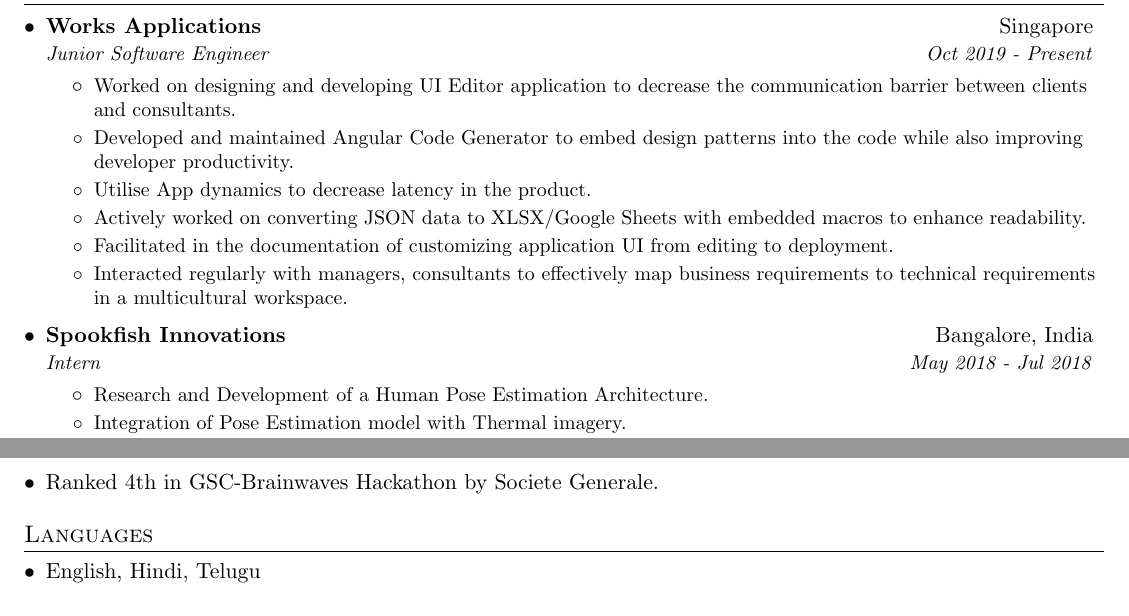
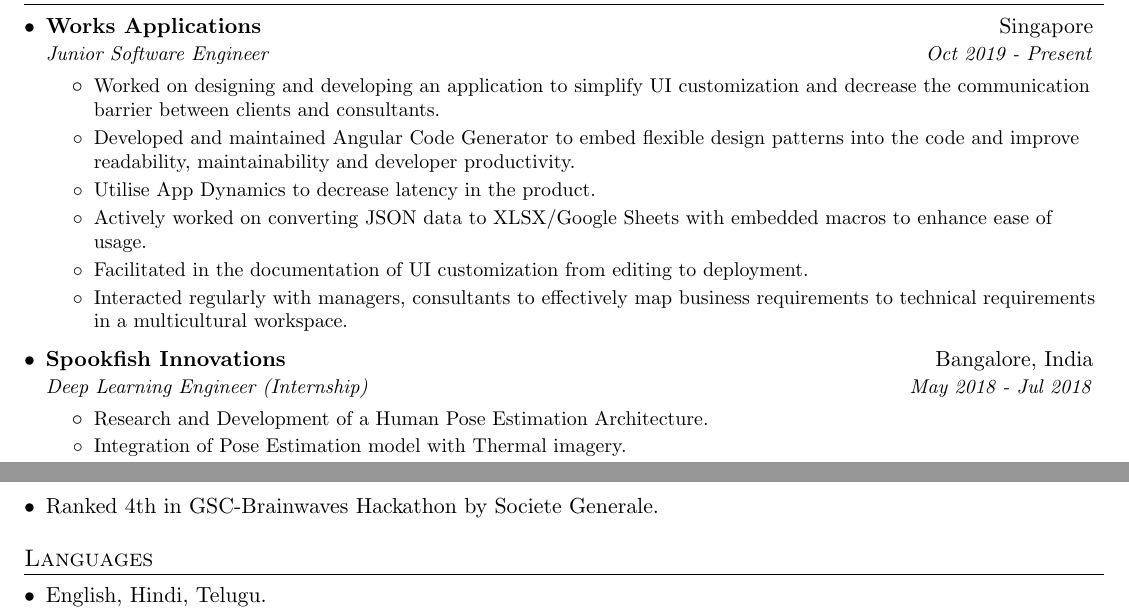
Before and after one commit to kkvamshee/kkvamshee.github.io, a LaTeX CV (resume.tex): two parts of the page, joined at a grey line, cut so that both start at the same text. Compiled offline with pdfLaTeX.

Commit message:
updated file name

```diff
--- a/latex/Resume.tex
+++ b/resume.tex
@@ -101,22 +101,22 @@
       {Junior Software Engineer}{Oct 2019 - Present}
       \resumeItemListStart
         \resumeItem{}
-          {Worked on designing and developing UI Editor application to decrease the communication barrier between clients and consultants.}
+          {Worked on designing and developing an application to simplify UI customization and decrease the communication barrier between clients and consultants.}
         \resumeItem{}
-          {Developed and maintained Angular Code Generator to embed design patterns into the code while also improving developer productivity.}
+          {Developed and maintained Angular Code Generator to embed flexible design patterns into the code and improve readability, maintainability and developer productivity.}
         \resumeItem{}
-          {Utilise App dynamics to decrease latency in the product.}
+          {Utilise App Dynamics to decrease latency in the product.}
         \resumeItem{}
-          {Actively worked on converting JSON data to XLSX/Google Sheets with embedded macros to enhance readability.}
+          {Actively worked on converting JSON data to XLSX/Google Sheets with embedded macros to enhance ease of usage.}
         \resumeItem{}
-          {Facilitated in the documentation of customizing application UI from editing to deployment.}
+          {Facilitated in the documentation of UI customization from editing to deployment.}
         \resumeItem{}
           {Interacted regularly with managers, consultants to effectively map business requirements to technical requirements in a multicultural workspace.}
       \resumeItemListEnd
 
     \resumeSubheading
       {Spookfish Innovations}{Bangalore, India}
-      {Intern}{May 2018 - Jul 2018}
+      {Deep Learning Engineer (Internship)}{May 2018 - Jul 2018}
       \resumeItemListStart
         \resumeItem{}
           {Research and Development of a Human Pose Estimation Architecture.}
```
Also changed, not shown: resum.pdf (deleted), resume.pdf (added), resume.tex (2 more changed lines).
